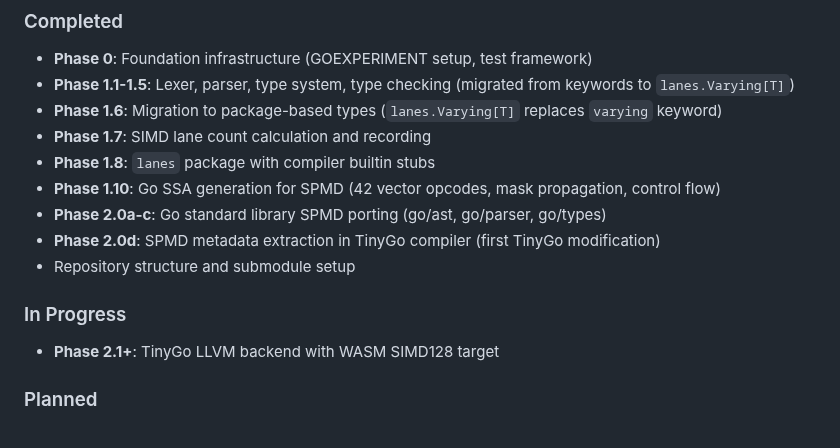
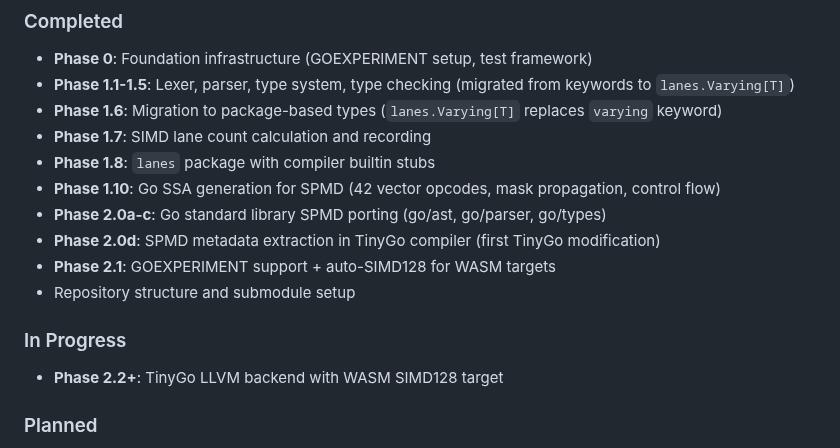
Before and after one commit to Bluebugs/go-spmd, a Markdown page: README.md, the part around the change. GitHub-like rendering.

Commit message:
docs: update status for Phase 2.1 TinyGo GOEXPERIMENT + auto-SIMD128
Co-Authored-By: Claude Opus 4.6 <noreply@anthropic.com>

```diff
--- a/README.md
+++ b/README.md
@@ -222,11 +222,12 @@ This is a proof-of-concept implementation with the following status:
 - **Phase 1.10**: Go SSA generation for SPMD (42 vector opcodes, mask propagation, control flow)
 - **Phase 2.0a-c**: Go standard library SPMD porting (go/ast, go/parser, go/types)
 - **Phase 2.0d**: SPMD metadata extraction in TinyGo compiler (first TinyGo modification)
+- **Phase 2.1**: GOEXPERIMENT support + auto-SIMD128 for WASM targets
 - Repository structure and submodule setup
 
 ### In Progress
 
-- **Phase 2.1+**: TinyGo LLVM backend with WASM SIMD128 target
+- **Phase 2.2+**: TinyGo LLVM backend with WASM SIMD128 target
 
 ### Planned
 
```
Also changed, not shown: CLAUDE.md (+8 -3 lines), PLAN.md (+3 -2 lines).
